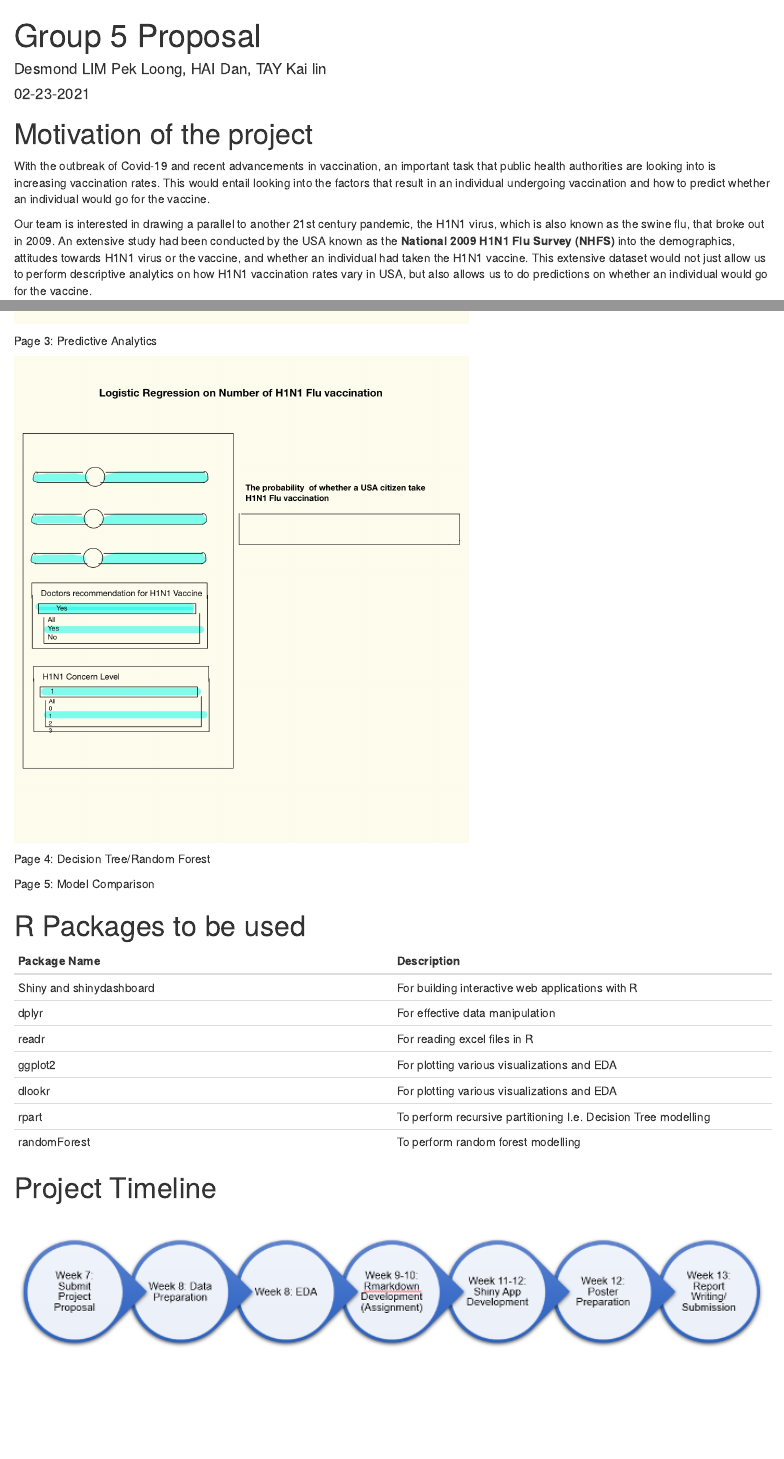
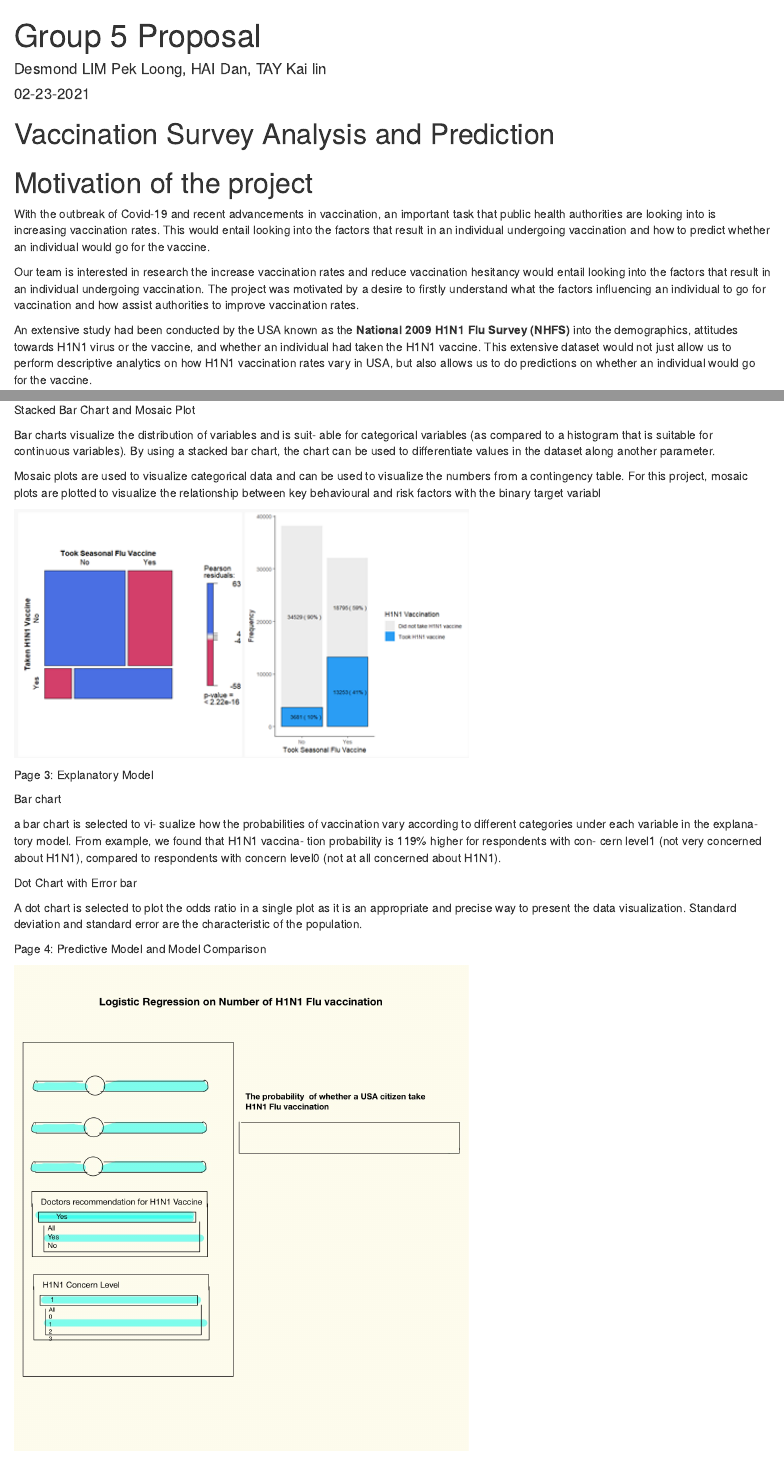
Before and after one commit to dandanhai/Data-Visualization-Course-G5Project, an R Markdown document (_posts/2021-02-23-proposal/proposal.Rmd): the page in a window 1100 px wide, from its top, and a second part further down, joined at a grey line. Rendered offline with R 4.5, knitr and Pandoc, with nearby package versions; drawn as R Markdown's standard HTML page in place of the format the file asks for.

Commit message:
Proposal Edit

````diff
--- a/_posts/2021-02-23-proposal/proposal.Rmd
+++ b/_posts/2021-02-23-proposal/proposal.Rmd
@@ -8,6 +8,8 @@ author:
 date: 02-23-2021
 output:
   distill::distill_article:
+    toc: true
+    toc_depth: 4
     self_contained: false
 ---
 
@@ -16,11 +18,15 @@ output:
 knitr::opts_chunk$set(echo = FALSE)
 ```
 
+# Vaccination Survey Analysis and Prediction
+
 # Motivation of the project
 
 With the outbreak of Covid-19 and recent advancements in vaccination, an important task that public health authorities are looking into is increasing vaccination rates. This would entail looking into the factors that result in an individual undergoing vaccination and how to predict whether an individual would go for the vaccine.
 
-Our team is interested in drawing a parallel to another 21st century pandemic, the H1N1 virus, which is also known as the swine flu, that broke out in 2009. An extensive study had been conducted by the USA known as the **National 2009 H1N1 Flu Survey (NHFS)** into the demographics, attitudes towards H1N1 virus or the vaccine, and whether an individual had taken the H1N1 vaccine. This extensive dataset would not just allow us to perform descriptive analytics on how H1N1 vaccination rates vary in USA, but also allows us to do predictions on whether an individual would go for the vaccine.
+Our team is interested in research the increase vaccination rates and reduce vaccination hesitancy would entail looking into the factors that result in an individual undergoing vaccination. The project was motivated by a desire to firstly understand what the factors influencing an individual to go for vaccination and how assist authorities to improve vaccination rates.
+
+An extensive study had been conducted by the USA known as the **National 2009 H1N1 Flu Survey (NHFS)** into the demographics, attitudes towards H1N1 virus or the vaccine, and whether an individual had taken the H1N1 vaccine. This extensive dataset would not just allow us to perform descriptive analytics on how H1N1 vaccination rates vary in USA, but also allows us to do predictions on whether an individual would go for the vaccine.
 
 # Data Source
 
@@ -70,16 +76,33 @@ Page 2: Exploratory Data Analysis (EDA) - Density Plot & Multiplot
 knitr::include_graphics('picture/2.jpg')
 ```
 
-Page 3: Predictive Analytics
+Stacked Bar Chart and Mosaic Plot
+
+Bar charts visualize the distribution of variables and is suit- able for categorical variables (as compared to a histogram that is suitable for continuous variables). By using a stacked bar chart, the chart can be used to differentiate values in the dataset along another parameter.
+
+Mosaic plots are used to visualize categorical data and can be used to visualize the numbers from a contingency table. For this project, mosaic plots are plotted to visualize the relationship between key behavioural and risk factors with the binary target variabl
+
+
+```{r, out.width='60%', fig.align='left'}
+knitr::include_graphics('picture/5.1.png')
+```
+
+
+Page 3: Explanatory Model
+
+Bar chart
+
+a bar chart is selected to vi- sualize how the probabilities of vaccination vary according to different categories under each variable in the explana- tory model. From example, we found that H1N1 vaccina- tion probability is 119% higher for respondents with con- cern level1 (not very concerned about H1N1), compared to respondents with concern level0 (not at all concerned about H1N1).
+
+Dot Chart with Error bar
+
+A dot chart is selected to plot the odds ratio in a single plot as it is an appropriate and precise way to present the data visualization. Standard deviation and standard error are the characteristic of the population.
+
+Page 4: Predictive Model and Model Comparison
 
 ```{r, out.width='60%', fig.align='left'}
 knitr::include_graphics('picture/3.jpg')
 ```
-
-Page 4: Decision Tree/Random Forest
-
-Page 5: Model Comparison
-
 
 # R Packages to be used
 
````
Also changed, not shown: _posts/2021-02-23-proposal/picture/5.1.png (added), _posts/2021-02-23-proposal/proposal.html, 4 other files.
